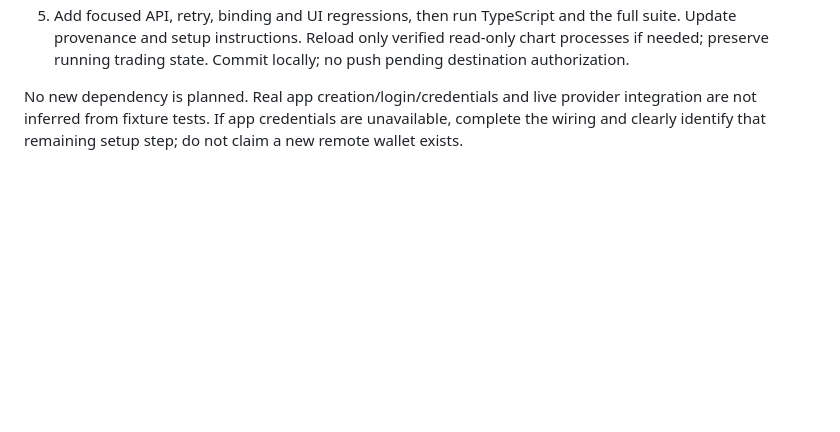
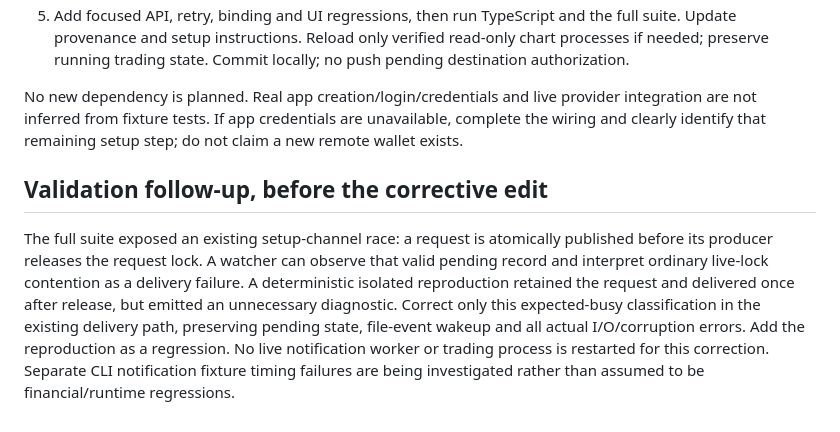
Before and after one commit to A1igator/rebalance, a Markdown page: docs/prompts/049-additional-privy-wallets.md, the part around the change. Rendered like a GitHub page; blank space fills up the shorter version.

Commit message:
Record setup delivery lock-race validation finding

```diff
--- a/docs/prompts/049-additional-privy-wallets.md
+++ b/docs/prompts/049-additional-privy-wallets.md
@@ -22,3 +22,7 @@ Sources (official documentation, checked September 7):
 5. Add focused API, retry, binding and UI regressions, then run TypeScript and the full suite. Update provenance and setup instructions. Reload only verified read-only chart processes if needed; preserve running trading state. Commit locally; no push pending destination authorization.
 
 No new dependency is planned. Real app creation/login/credentials and live provider integration are not inferred from fixture tests. If app credentials are unavailable, complete the wiring and clearly identify that remaining setup step; do not claim a new remote wallet exists.
+
+## Validation follow-up, before the corrective edit
+
+The full suite exposed an existing setup-channel race: a request is atomically published before its producer releases the request lock. A watcher can observe that valid pending record and interpret ordinary live-lock contention as a delivery failure. A deterministic isolated reproduction retained the request and delivered once after release, but emitted an unnecessary diagnostic. Correct only this expected-busy classification in the existing delivery path, preserving pending state, file-event wakeup and all actual I/O/corruption errors. Add the reproduction as a regression. No live notification worker or trading process is restarted for this correction. Separate CLI notification fixture timing failures are being investigated rather than assumed to be financial/runtime regressions.
```
